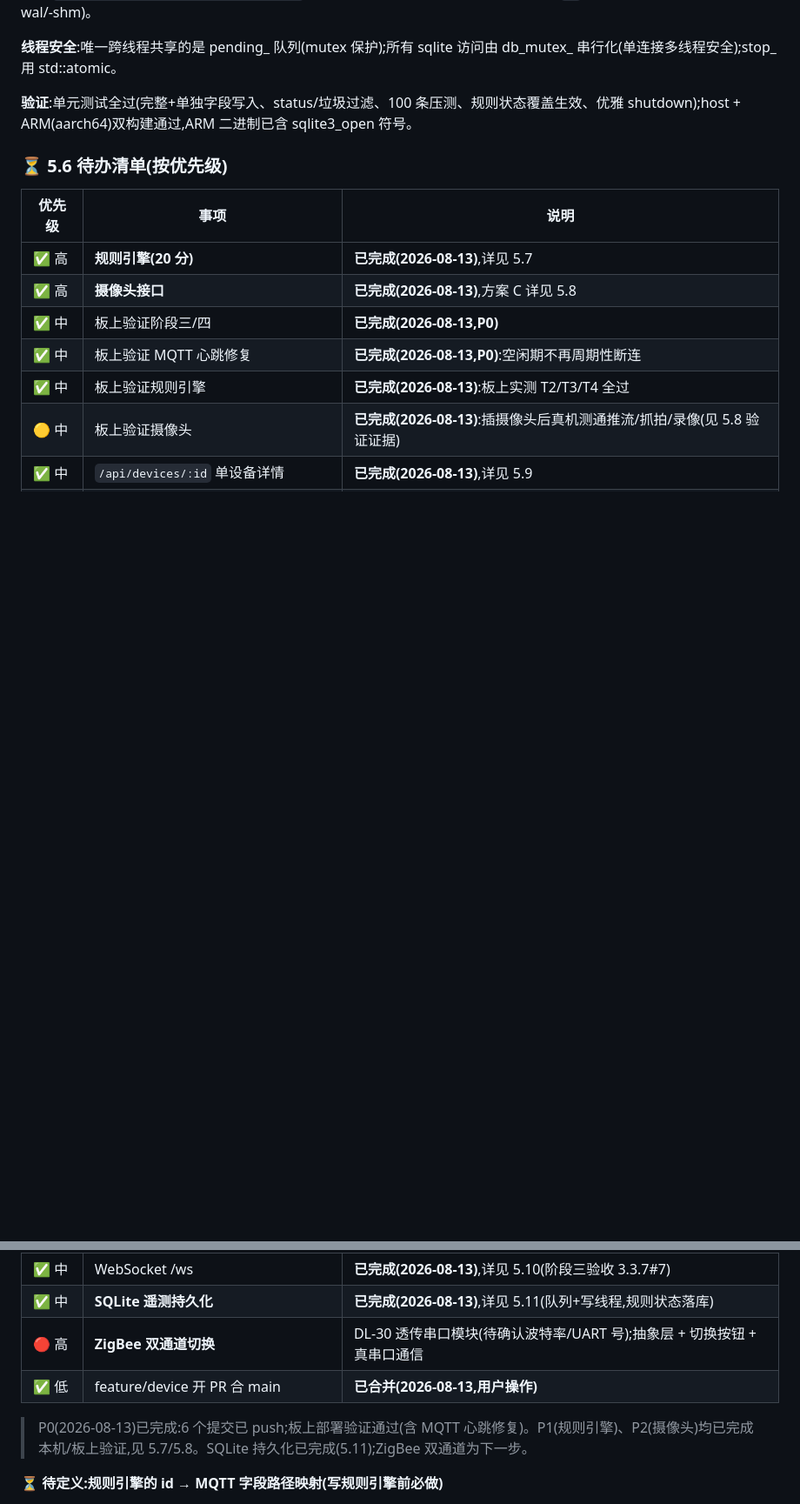
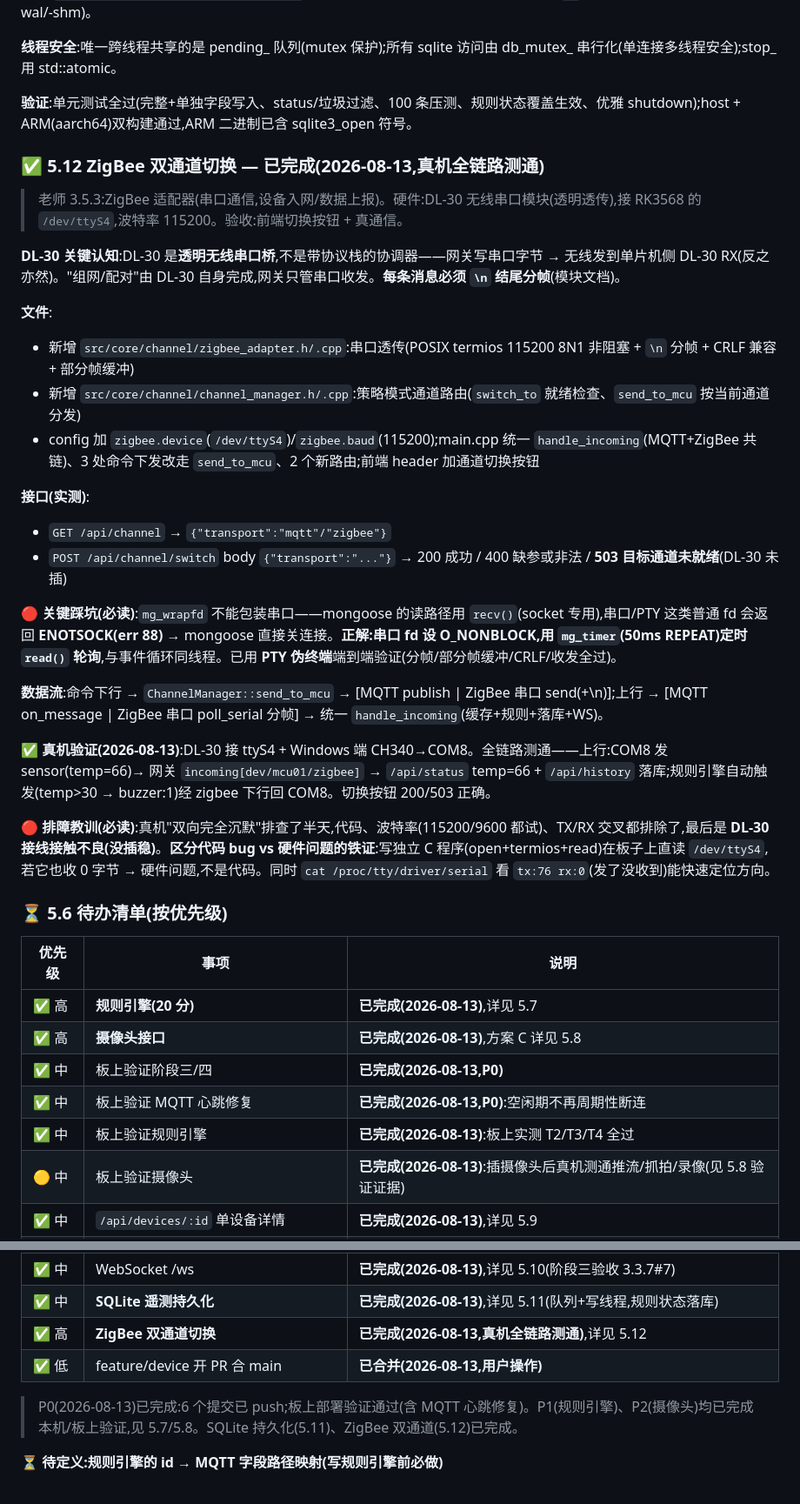
Before and after one commit to huoyingrenzhe233-afk/iot_gateway, a Markdown page: docs/HANDOFF.md, 2 parts joined by grey strips. Shown at 87% size. Rendered like a GitHub page; blank space fills up the shorter version.

Commit message:
docs: HANDOFF 同步 ZigBee 双通道(5.12)
Ultraworked with [Sisyphus](https://github.com/code-yeongyu/oh-my-openagent)

Co-authored-by: Sisyphus <clio-agent@sisyphuslabs.ai>

```diff
--- a/docs/HANDOFF.md
+++ b/docs/HANDOFF.md
@@ -367,6 +367,29 @@ on_message(事件循环线程) → storage.enqueue_telemetry(payload)  只 push
 
 **验证**:单元测试全过(完整+单独字段写入、status/垃圾过滤、100 条压测、规则状态覆盖生效、优雅 shutdown);host + ARM(aarch64)双构建通过,ARM 二进制已含 sqlite3_open 符号。
 
+### ✅ 5.12 ZigBee 双通道切换 — **已完成(2026-08-13,真机全链路测通)**
+
+> 老师 3.5.3:ZigBee 适配器(串口通信,设备入网/数据上报)。硬件:DL-30 无线串口模块(透明透传),接 RK3568 的 `/dev/ttyS4`,波特率 115200。验收:前端切换按钮 + 真通信。
+
+**DL-30 关键认知**:DL-30 是**透明无线串口桥**,不是带协议栈的协调器——网关写串口字节 → 无线发到单片机侧 DL-30 RX(反之亦然)。"组网/配对"由 DL-30 自身完成,网关只管串口收发。**每条消息必须 `\n` 结尾分帧**(模块文档)。
+
+**文件**:
+- 新增 `src/core/channel/zigbee_adapter.h/.cpp`:串口透传(POSIX termios 115200 8N1 非阻塞 + `\n` 分帧 + CRLF 兼容 + 部分帧缓冲)
+- 新增 `src/core/channel/channel_manager.h/.cpp`:策略模式通道路由(`switch_to` 就绪检查、`send_to_mcu` 按当前通道分发)
+- config 加 `zigbee.device`(`/dev/ttyS4`)/`zigbee.baud`(115200);main.cpp 统一 `handle_incoming`(MQTT+ZigBee 共链)、3 处命令下发改走 `send_to_mcu`、2 个新路由;前端 header 加通道切换按钮
+
+**接口(实测)**:
+- `GET /api/channel` → `{"transport":"mqtt"/"zigbee"}`
+- `POST /api/channel/switch` body `{"transport":"..."}` → 200 成功 / 400 缺参或非法 / **503 目标通道未就绪**(DL-30 未插)
+
+**🔴 关键踩坑(必读)**:`mg_wrapfd` 不能包装串口——mongoose 的读路径用 `recv()`(socket 专用),串口/PTY 这类普通 fd 会返回 **ENOTSOCK(err 88)** → mongoose 直接关连接。**正解:串口 fd 设 O_NONBLOCK,用 `mg_timer`(50ms REPEAT)定时 `read()` 轮询**,与事件循环同线程。已用 **PTY 伪终端**端到端验证(分帧/部分帧缓冲/CRLF/收发全过)。
+
+**数据流**:命令下行 → `ChannelManager::send_to_mcu` → [MQTT publish | ZigBee 串口 send(+\n)];上行 → [MQTT on_message | ZigBee 串口 poll_serial 分帧] → 统一 `handle_incoming`(缓存+规则+落库+WS)。
+
+**✅ 真机验证(2026-08-13)**:DL-30 接 ttyS4 + Windows 端 CH340→COM8。全链路测通——上行:COM8 发 sensor(temp=66)→ 网关 `incoming[dev/mcu01/zigbee]` → `/api/status` temp=66 + `/api/history` 落库;规则引擎自动触发(temp>30 → buzzer:1)经 zigbee 下行回 COM8。切换按钮 200/503 正确。
+
+**🔴 排障教训(必读)**:真机"双向完全沉默"排查了半天,代码、波特率(115200/9600 都试)、TX/RX 交叉都排除了,最后是 **DL-30 接线接触不良(没插稳)**。**区分代码 bug vs 硬件问题的铁证**:写独立 C 程序(open+termios+read)在板子上直读 `/dev/ttyS4`,若它也收 0 字节 → 硬件问题,不是代码。同时 `cat /proc/tty/driver/serial` 看 `tx:76 rx:0`(发了没收到)能快速定位方向。
+
 ### ⏳ 5.6 待办清单(按优先级)
 
 | 优先级 | 事项 | 说明 |
@@ -381,10 +404,10 @@ on_message(事件循环线程) → storage.enqueue_telemetry(payload)  只 push
 | ✅ 中 | `POST /api/actuators/:id/set` 单执行器 | **已完成(2026-08-13)**,详见 5.9(老师验收 3.2.5#5) |
 | ✅ 中 | WebSocket /ws | **已完成(2026-08-13)**,详见 5.10(阶段三验收 3.3.7#7) |
 | ✅ 中 | **SQLite 遥测持久化** | **已完成(2026-08-13)**,详见 5.11(队列+写线程,规则状态落库) |
-| 🔴 高 | **ZigBee 双通道切换** | DL-30 透传串口模块(待确认波特率/UART 号);抽象层 + 切换按钮 + 真串口通信 |
+| ✅ 高 | **ZigBee 双通道切换** | **已完成(2026-08-13,真机全链路测通)**,详见 5.12 |
 | ✅ 低 | feature/device 开 PR 合 main | **已合并(2026-08-13,用户操作)** |
 
-> P0(2026-08-13)已完成:6 个提交已 push;板上部署验证通过(含 MQTT 心跳修复)。P1(规则引擎)、P2(摄像头)均已完成本机/板上验证,见 5.7/5.8。SQLite 持久化已完成(5.11);ZigBee 双通道为下一步。
+> P0(2026-08-13)已完成:6 个提交已 push;板上部署验证通过(含 MQTT 心跳修复)。P1(规则引擎)、P2(摄像头)均已完成本机/板上验证,见 5.7/5.8。SQLite 持久化(5.11)、ZigBee 双通道(5.12)已完成。
 
 **⏳ 待定义:规则引擎的 id → MQTT 字段路径映射(写规则引擎前必做)**
 - 现状:两套标识并存——注册表 id(`temp_1`/`led_1`...)vs MQTT 字段(`$.body.data.temp`/`body.led_on`)
```
